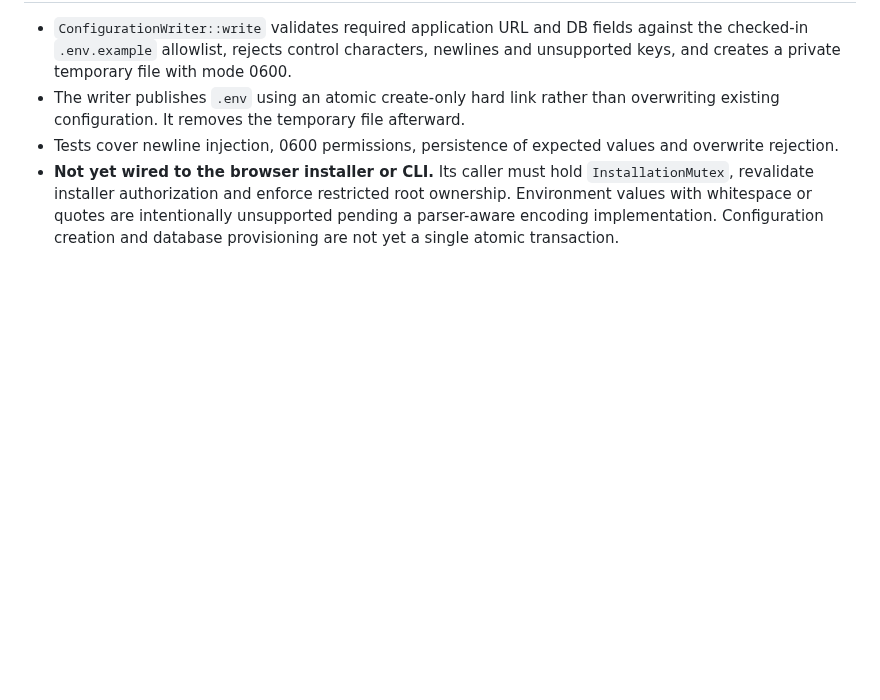
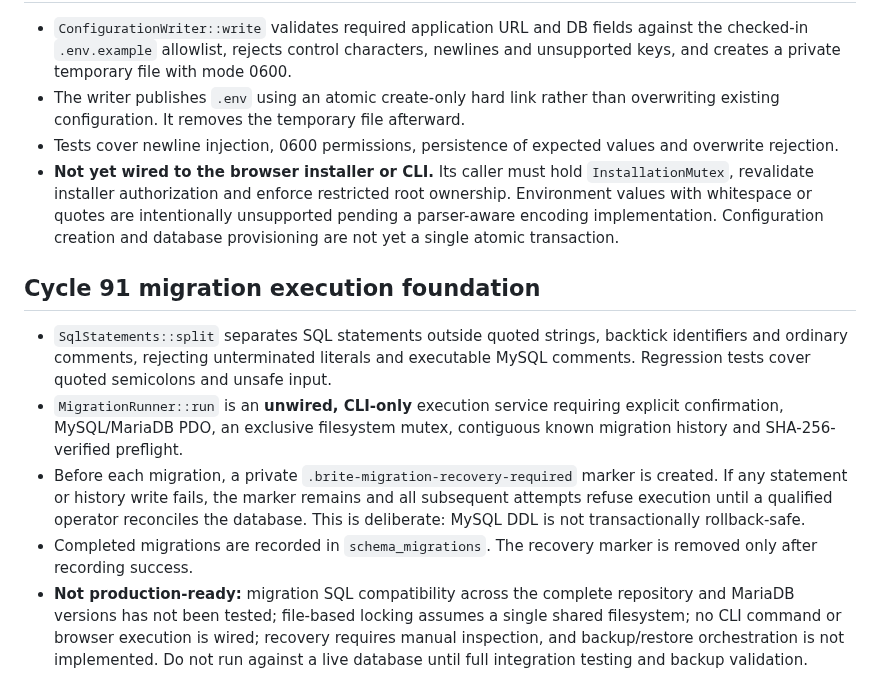
Before and after one commit to qualitypro/britescheduler, a Markdown page: docs/development/CYCLES_91_93.md, the part around the change. Rendered like a GitHub page; blank space fills up the shorter version.

Commit message:
Document guarded migration executor and nontransactional DDL recovery limits

```diff
--- a/docs/development/CYCLES_91_93.md
+++ b/docs/development/CYCLES_91_93.md
@@ -187,3 +187,10 @@ Neither command modifies configuration, database, or accounts. The doctor report
 - The writer publishes `.env` using an atomic create-only hard link rather than overwriting existing configuration. It removes the temporary file afterward.
 - Tests cover newline injection, 0600 permissions, persistence of expected values and overwrite rejection.
 - **Not yet wired to the browser installer or CLI.** Its caller must hold `InstallationMutex`, revalidate installer authorization and enforce restricted root ownership. Environment values with whitespace or quotes are intentionally unsupported pending a parser-aware encoding implementation. Configuration creation and database provisioning are not yet a single atomic transaction.
+
+## Cycle 91 migration execution foundation
+- `SqlStatements::split` separates SQL statements outside quoted strings, backtick identifiers and ordinary comments, rejecting unterminated literals and executable MySQL comments. Regression tests cover quoted semicolons and unsafe input.
+- `MigrationRunner::run` is an **unwired, CLI-only** execution service requiring explicit confirmation, MySQL/MariaDB PDO, an exclusive filesystem mutex, contiguous known migration history and SHA-256-verified preflight.
+- Before each migration, a private `.brite-migration-recovery-required` marker is created. If any statement or history write fails, the marker remains and all subsequent attempts refuse execution until a qualified operator reconciles the database. This is deliberate: MySQL DDL is not transactionally rollback-safe.
+- Completed migrations are recorded in `schema_migrations`. The recovery marker is removed only after recording success.
+- **Not production-ready:** migration SQL compatibility across the complete repository and MariaDB versions has not been tested; file-based locking assumes a single shared filesystem; no CLI command or browser execution is wired; recovery requires manual inspection, and backup/restore orchestration is not implemented. Do not run against a live database until full integration testing and backup validation.
```
